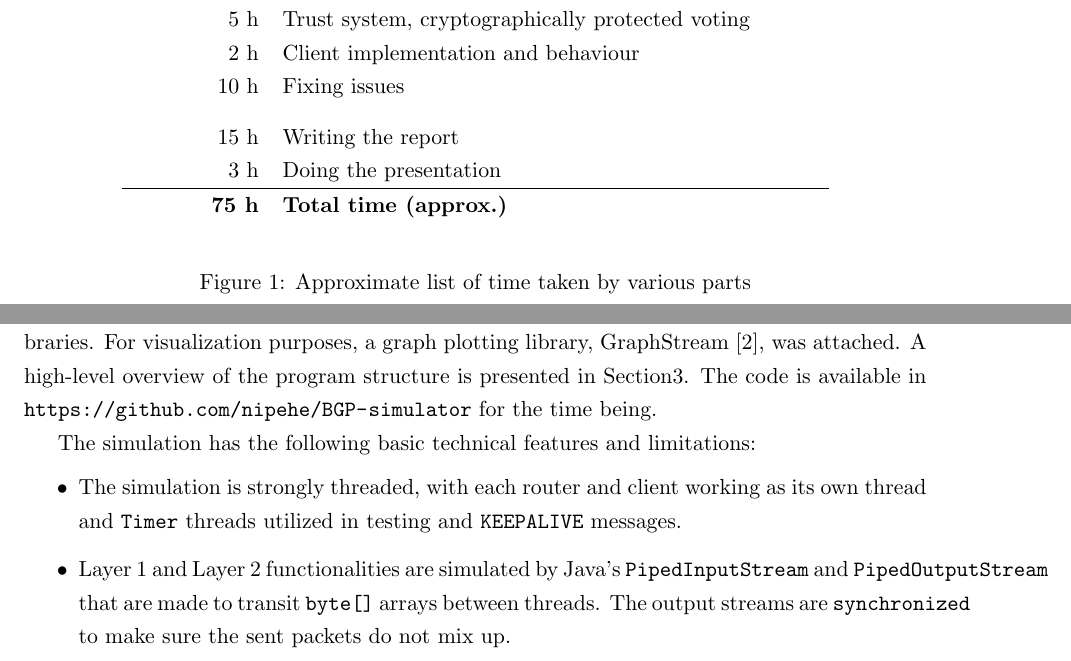
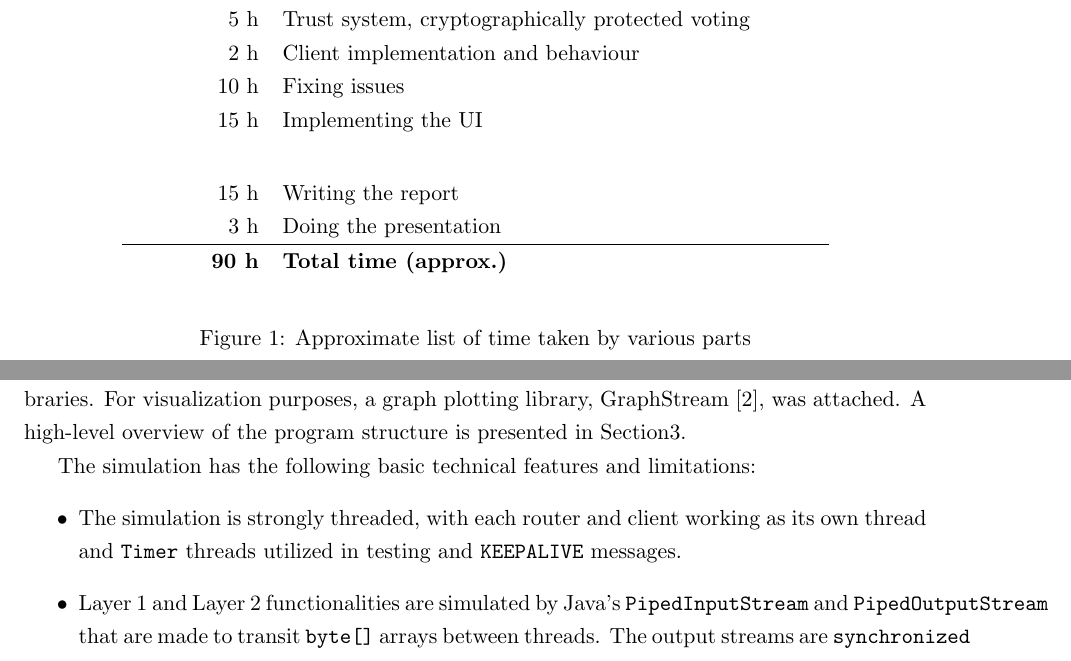
Before and after one commit to Nikheln/BGP-simulator, a LaTeX document (doc/documentation.tex): two parts of pages 3 and 4 of 14 before the commit and two parts of pages 3 and 4 of 15 after it, joined at a grey line, cut so that both start at the same text. Compiled offline with pdfLaTeX.

Commit message:
Removed unnecessary parts from the documentation

```diff
--- a/doc/documentation.tex
+++ b/doc/documentation.tex
@@ -3,8 +3,6 @@
 \usepackage[english]{babel}
 \usepackage[margin=1in]{geometry}
 \usepackage{amsmath}
-\usepackage{amsfonts}
-\usepackage{amssymb}
 \usepackage{url}
 
 \usepackage{graphicx}
@@ -44,12 +42,13 @@
 2 h & Notification message generation and exception throwing \\
 5 h & Trust system, cryptographically protected voting \\
 2 h & Client implementation and behaviour \\
-10 h & Fixing issues
-\vspace{3mm} \\
+10 h & Fixing issues \\
+15 h & Implementing the UI \\
+\vspace{1mm} \\
 15 h & Writing the report \\
 3 h & Doing the presentation \\
 \hline
-\textbf{75 h} & \textbf{Total time (approx.)}
+\textbf{90 h} & \textbf{Total time (approx.)}
 \end{tabular}
 \end{center}
 \caption{Approximate list of time taken by various parts\\of the project, semi-chronological ordering.}
@@ -65,7 +64,7 @@ The largest issues during the project stemmed from the definition of BGP \cite{R
 From design point-of-view, the visualization of the network and the simulation was the hardest part. Implementing a functioning GUI would be the best solution, but that would, naturally, take a long time. For the final implementation, I settled for a text-based configuration with a graphical representation of the network.
 
 \section{Introduction}\label{sec:intro}
-The simulator software is implemented in Java programming language using just the base libraries. For visualization purposes, a graph plotting library, GraphStream \cite{graphstreamteam2017}, was attached. A high-level overview of the program structure is presented in Section\ref{sec:hlo}. The code is available in \url{https://github.com/nipehe/BGP-simulator} for the time being.
+The simulator software is implemented in Java programming language using just the base libraries. For visualization purposes, a graph plotting library, GraphStream \cite{graphstreamteam2017}, was attached. A high-level overview of the program structure is presented in Section\ref{sec:hlo}.
 
 The simulation has the following basic technical features and limitations:
 \begin{itemize}
```
Also changed, not shown: 2 other files.
